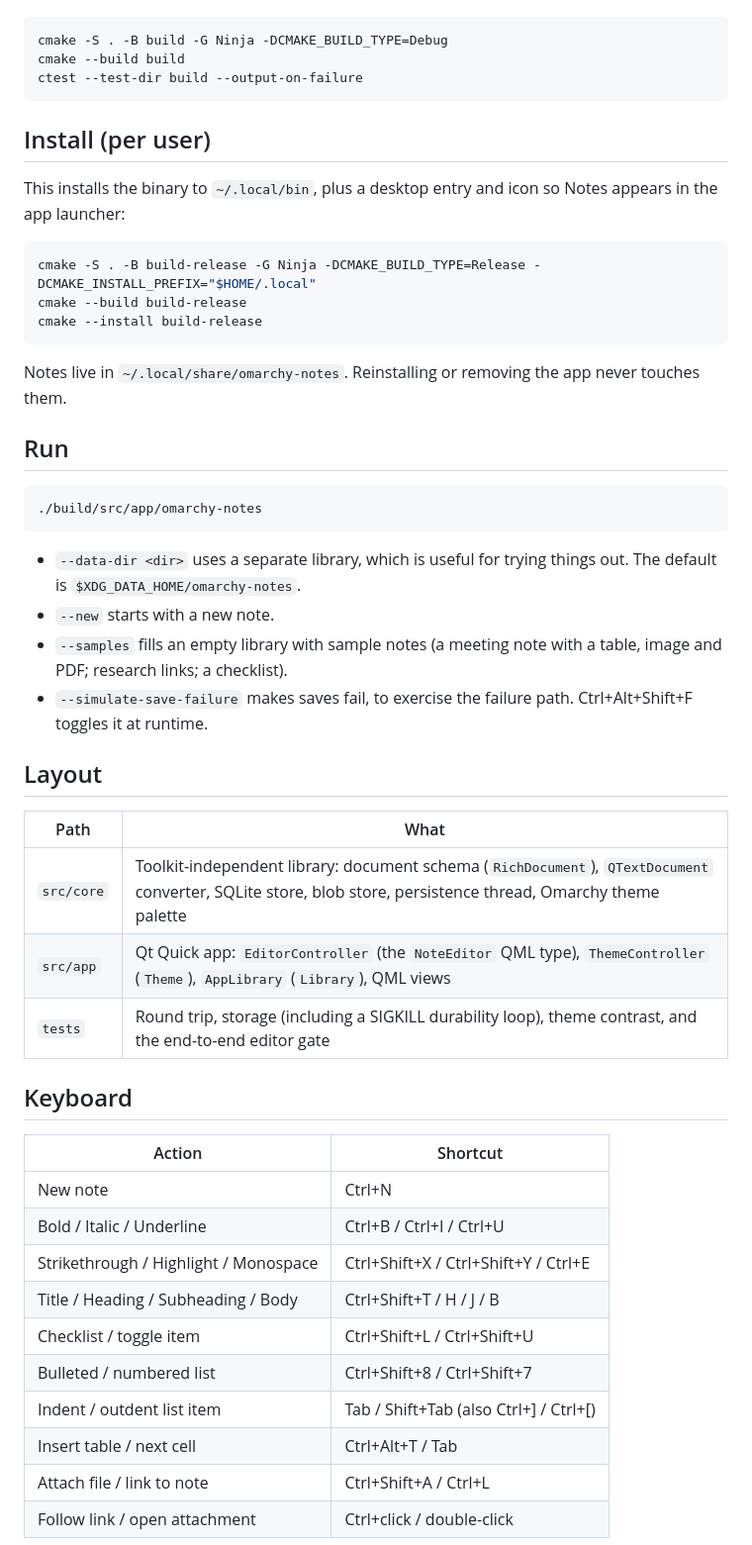
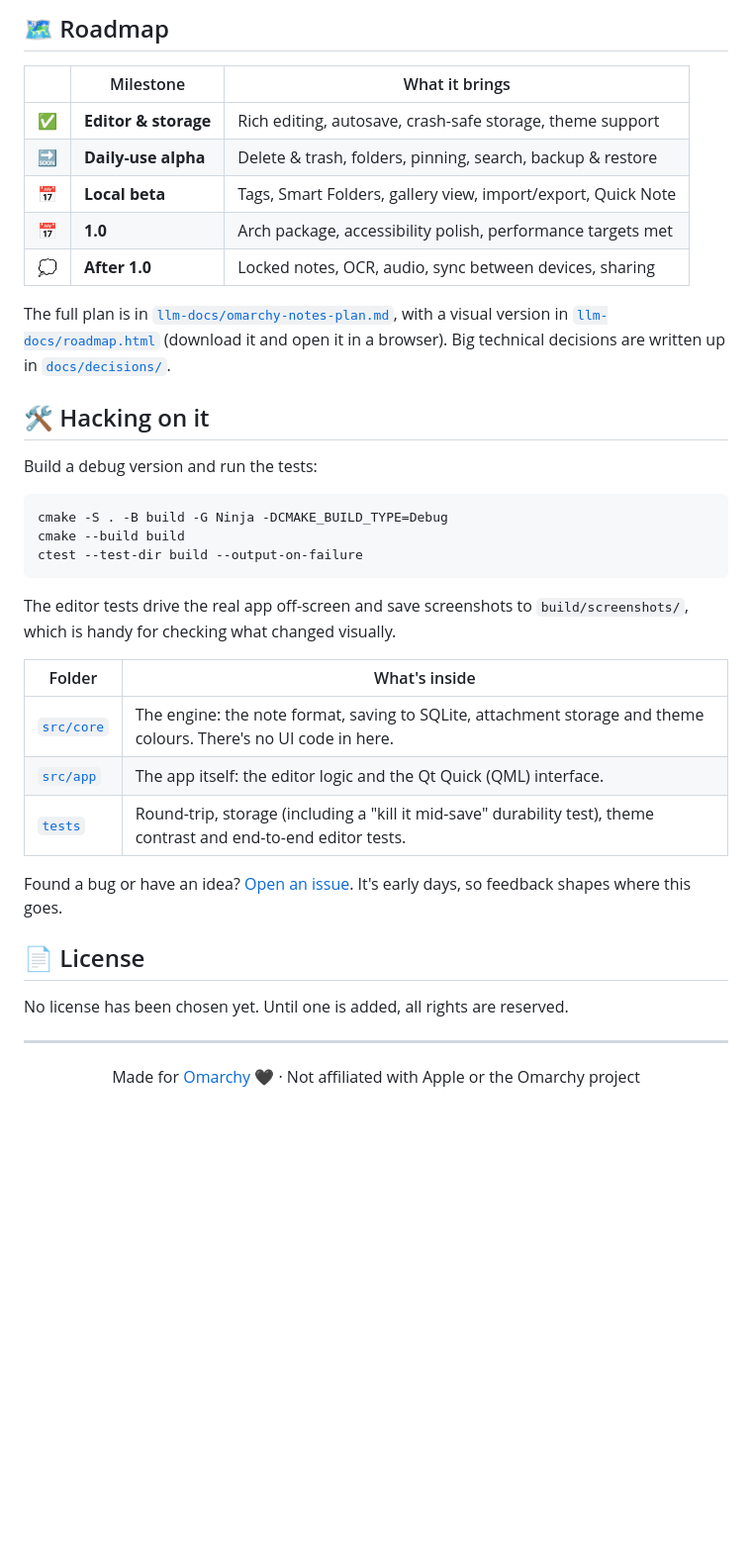
Before and after one commit to last-refuge/omarchy-notes, a Markdown page: README.md, the part around one of its changes. Shown at 99% size. Drawn GitHub-style; blank space fills up the shorter version.

````diff
--- a/README.md
+++ b/README.md
@@ -10,3 +108,18 @@ Requires Qt ≥ 6.8 (base, declarative, wayland, svg), SQLite ≥ 3.35 with FTS5
+## 🗺️ Roadmap
+
+| | Milestone | What it brings |
+|---|---|---|
+| ✅ | **Editor & storage** | Rich editing, autosave, crash-safe storage, theme support |
+| 🔜 | **Daily-use alpha** | Delete & trash, folders, pinning, search, backup & restore |
+| 📅 | **Local beta** | Tags, Smart Folders, gallery view, import/export, Quick Note |
+| 📅 | **1.0** | Arch package, accessibility polish, performance targets met |
+| 💭 | **After 1.0** | Locked notes, OCR, audio, sync between devices, sharing |
+
+The full plan is in [`llm-docs/omarchy-notes-plan.md`](llm-docs/omarchy-notes-plan.md), with a visual version in [`llm-docs/roadmap.html`](llm-docs/roadmap.html) (download it and open it in a browser). Big technical decisions are written up in [`docs/decisions/`](docs/decisions/).
+
+## 🛠️ Hacking on it
+
+Build a debug version and run the tests:
 
 ```bash
 cmake -S . -B build -G Ninja -DCMAKE_BUILD_TYPE=Debug
@@ -14,48 +127,22 @@ cmake --build build
 ctest --test-dir build --output-on-failure
 ```
 
-## Install (per user)
+The editor tests drive the real app off-screen and save screenshots to `build/screenshots/`, which is handy for checking what changed visually.
 
-This installs the binary to `~/.local/bin`, plus a desktop entry and icon so Notes appears in the app launcher:
+| Folder | What's inside |
+|---|---|
+| [`src/core`](src/core) | The engine: the note format, saving to SQLite, attachment storage and theme colours. There's no UI code in here. |
+| [`src/app`](src/app) | The app itself: the editor logic and the Qt Quick (QML) interface. |
+| [`tests`](tests) | Round-trip, storage (including a "kill it mid-save" durability test), theme contrast and end-to-end editor tests. |
 
-```bash
-cmake -S . -B build-release -G Ninja -DCMAKE_BUILD_TYPE=Release -DCMAKE_INSTALL_PREFIX="$HOME/.local"
-cmake --build build-release
-cmake --install build-release
-```
+Found a bug or have an idea? [Open an issue](https://github.com/jasona/omarchy-notes/issues). It's early days, so feedback shapes where this goes.
 
-Notes live in `~/.local/share/omarchy-notes`. Reinstalling or removing the app never touches them.
+## 📄 License
 
-## Run
+No license has been chosen yet. Until one is added, all rights are reserved.
 
-```bash
-./build/src/app/omarchy-notes
-```
+---
 
-- `--data-dir <dir>` uses a separate library, which is useful for trying things out. The default is `$XDG_DATA_HOME/omarchy-notes`.
-- `--new` starts with a new note.
-- `--samples` fills an empty library with sample notes (a meeting note with a table, image and PDF; research links; a checklist).
-- `--simulate-save-failure` makes saves fail, to exercise the failure path. Ctrl+Alt+Shift+F toggles it at runtime.
-
-## Layout
-
-| Path | What |
-|---|---|
-| `src/core` | Toolkit-independent library: document schema (`RichDocument`), `QTextDocument` converter, SQLite store, blob store, persistence thread, Omarchy theme palette |
-| `src/app` | Qt Quick app: `EditorController` (the `NoteEditor` QML type), `ThemeController` (`Theme`), `AppLibrary` (`Library`), QML views |
-| `tests` | Round trip, storage (including a SIGKILL durability loop), theme contrast, and the end-to-end editor gate |
-
-## Keyboard
-
-| Action | Shortcut |
-|---|---|
-| New note | Ctrl+N |
-| Bold / Italic / Underline | Ctrl+B / Ctrl+I / Ctrl+U |
-| Strikethrough / Highlight / Monospace | Ctrl+Shift+X / Ctrl+Shift+Y / Ctrl+E |
-| Title / Heading / Subheading / Body | Ctrl+Shift+T / H / J / B |
-| Checklist / toggle item | Ctrl+Shift+L / Ctrl+Shift+U |
-| Bulleted / numbered list | Ctrl+Shift+8 / Ctrl+Shift+7 |
-| Indent / outdent list item | Tab / Shift+Tab (also Ctrl+] / Ctrl+[) |
-| Insert table / next cell | Ctrl+Alt+T / Tab |
-| Attach file / link to note | Ctrl+Shift+A / Ctrl+L |
-| Follow link / open attachment | Ctrl+click / double-click |
+<div align="center">
+Made for <a href="https://omarchy.org">Omarchy</a> 🖤 · Not affiliated with Apple or the Omarchy project
+</div>
````
Also changed, not shown: other parts of README.md (+103 -5 lines), docs/images/screenshot-dark.png (added).
